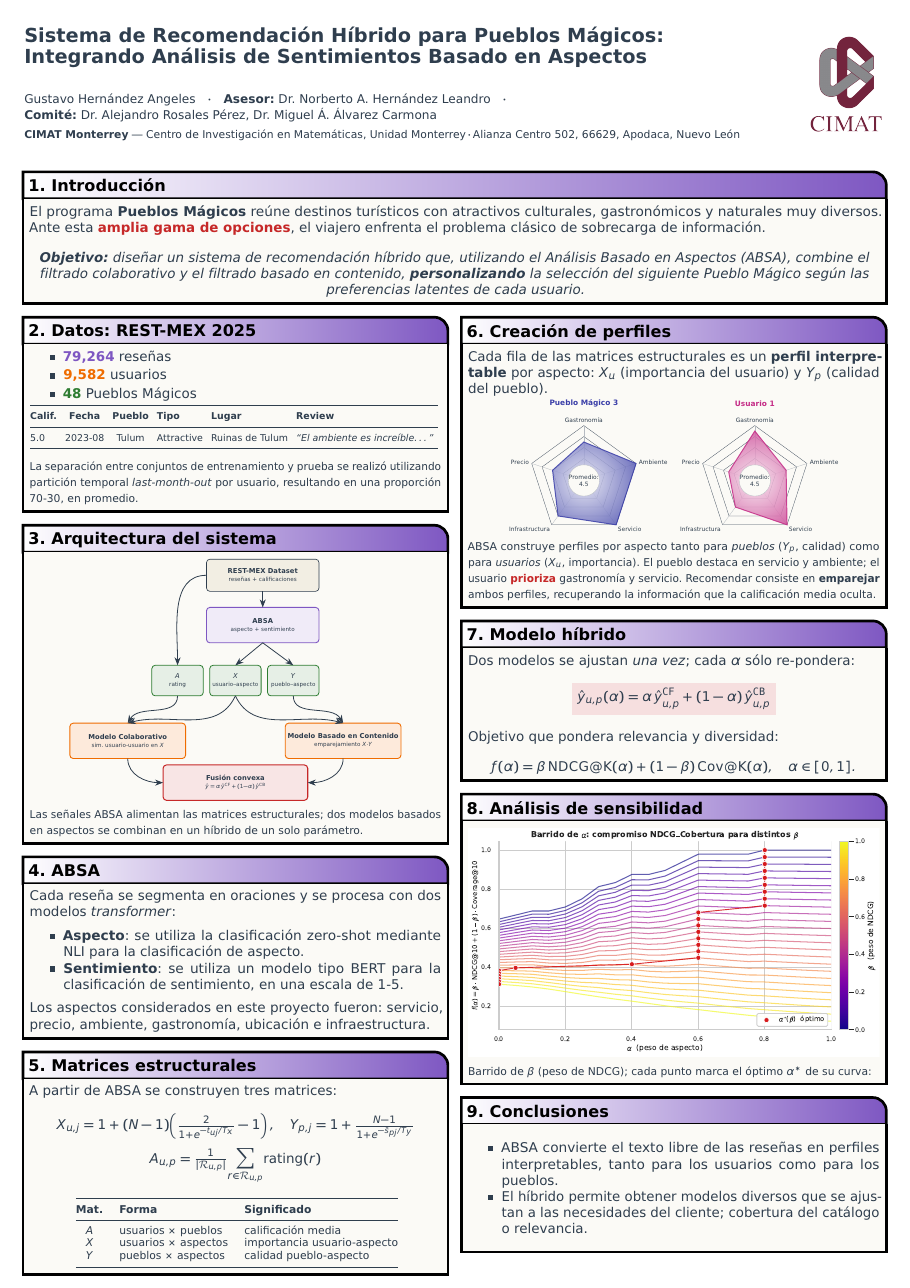
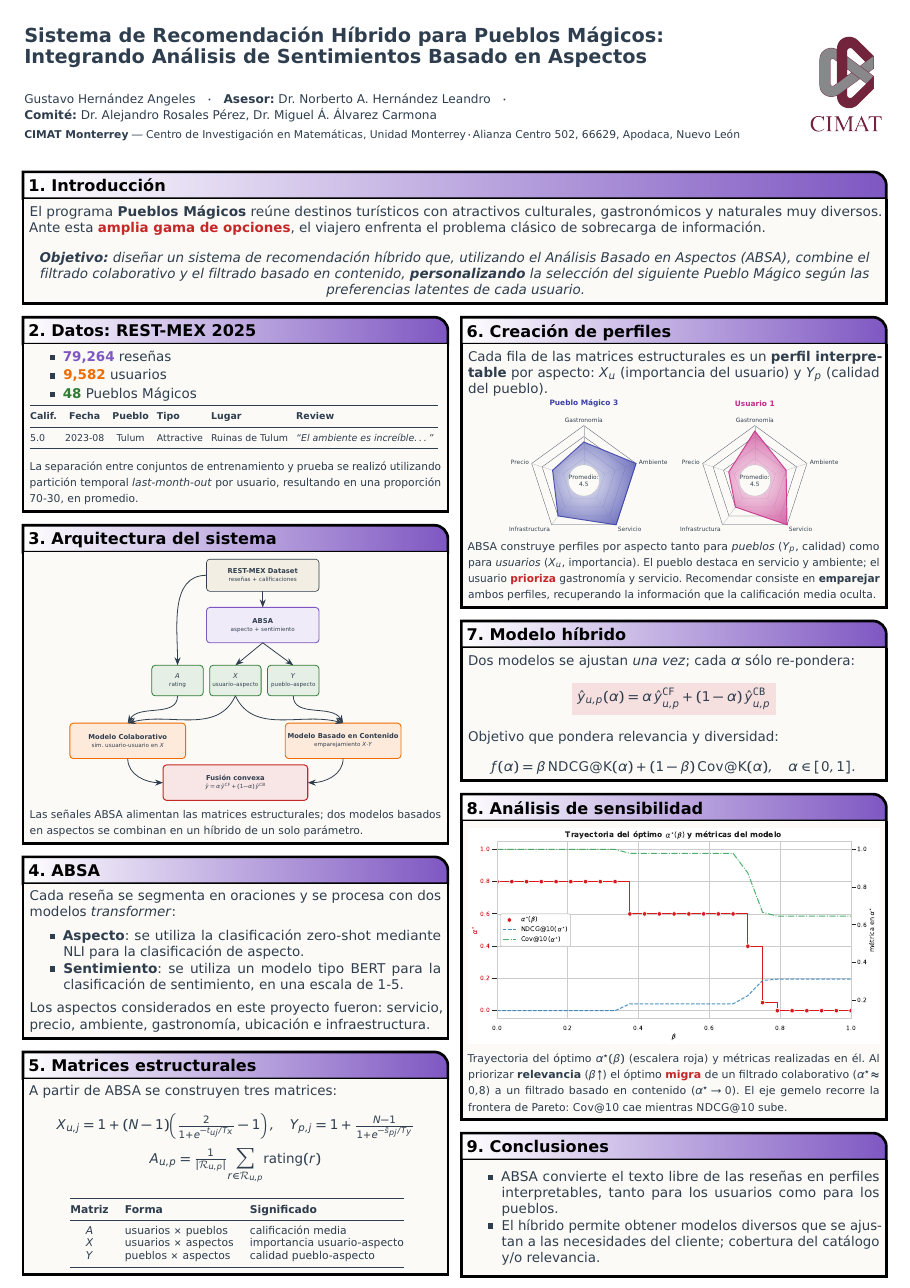
Before and after one commit to Gustavo-HA/pm-rs, a LaTeX poster (docs/plantilla-poster/poster.tex): the whole page. Compiled offline with pdfLaTeX.

Commit message:
poster finalizado

```diff
--- a/docs/plantilla-poster/poster.tex
+++ b/docs/plantilla-poster/poster.tex
@@ -215,11 +215,11 @@
 	\renewcommand{\arraystretch}{1.0}
 	\begin{tabular}{@{}c l l@{}}
 		\toprule
-		\textbf{Mat.} & \textbf{Forma}             & \textbf{Significado}        \\
+		\textbf{Matriz} & \textbf{Forma}             & \textbf{Significado}        \\
 		\midrule
-		$A$           & usuarios $\times$ pueblos  & calificaci\'on media        \\
-		$X$           & usuarios $\times$ aspectos & importancia usuario-aspecto \\
-		$Y$           & pueblos $\times$ aspectos  & calidad pueblo-aspecto      \\
+		$A$             & usuarios $\times$ pueblos  & calificaci\'on media        \\
+		$X$             & usuarios $\times$ aspectos & importancia usuario-aspecto \\
+		$Y$             & pueblos $\times$ aspectos  & calidad pueblo-aspecto      \\
 		\bottomrule
 	\end{tabular}\par}
 	\vskip0.2ex
@@ -267,27 +267,26 @@
 	%----------------------------------------------------------------------------------------
 	\headerbox{8.\ An\'alisis de sensibilidad}{name=sensibilidad,column=1,below=modelo,span=1}{
 		\centering
-		\includegraphics[width=\linewidth]{alpha_sweep.pdf}
+		\includegraphics[width=\linewidth]{alphaVSbeta.pdf}
 		\vskip0.3ex
 		\raggedright\footnotesize
-		Barrido de $\beta$ (peso de NDCG); cada punto marca el \'optimo $\alpha^{*}$ de su curva:
-		% \begin{compactitem}\setlength\itemsep{0pt}
-		% 	\item $\beta\!\to\!0$ (prioridad \textbf{cobertura}): $\alpha^{*}$ alto ($\approx 0.8$); domina el modelo colaborativo.
-		% 	\item $\beta\!\to\!1$ (prioridad \textbf{relevancia}): $\alpha^{*}\!\to\!0$; domina el modelo basado en contenido.
-		% 	\item No hay un $\alpha^{*}$ \'unico: se elige seg\'un el compromiso relevancia--cobertura deseado.
-		% \end{compactitem}
+		Trayectoria del \'optimo $\alpha^{\star}(\beta)$ (escalera roja) y m\'etricas
+		realizadas en \'el. Al priorizar \textbf{relevancia} ($\beta\!\uparrow$) el
+		\'optimo \hl{migra} de un filtrado colaborativo ($\alpha^{\star}\!\approx\!0.8$) a
+		un filtrado basado en contenido ($\alpha^{\star}\!\to\!0$). El eje gemelo recorre la frontera
+		de Pareto: $\mathrm{Cov@10}$ cae mientras $\mathrm{NDCG@10}$ sube.
 	}
 
 	%----------------------------------------------------------------------------------------
 	%	9. CONCLUSIONES
 	%----------------------------------------------------------------------------------------
 	\headerbox{9.\ Conclusiones}{name=conclusiones,column=1,below=sensibilidad,span=1}{
-		\vspace{0.3cm}
+		\vspace{0.12cm}
 		\begin{compactitem}\setlength\itemsep{0pt}
 			\item ABSA convierte el texto libre de las rese\~nas en perfiles interpretables, tanto para los usuarios como para los pueblos.
-			\item El h\'ibrido permite obtener modelos diversos que se ajustan a las necesidades del cliente; cobertura del catálogo o relevancia.
+			\item El h\'ibrido permite obtener modelos diversos que se ajustan a las necesidades del cliente; cobertura del catálogo y/o relevancia.
 		\end{compactitem}
-		\vspace{0.3cm}
+		\vspace{0.12cm}
 	}
 
 \end{poster}
```
Also changed, not shown: docs/plantilla-poster/poster.pdf, reports/Tesis/figures/alphaVSbeta.pdf (added), reports/Tesis/figures/alpha_sweep.pdf, 1 other file.
